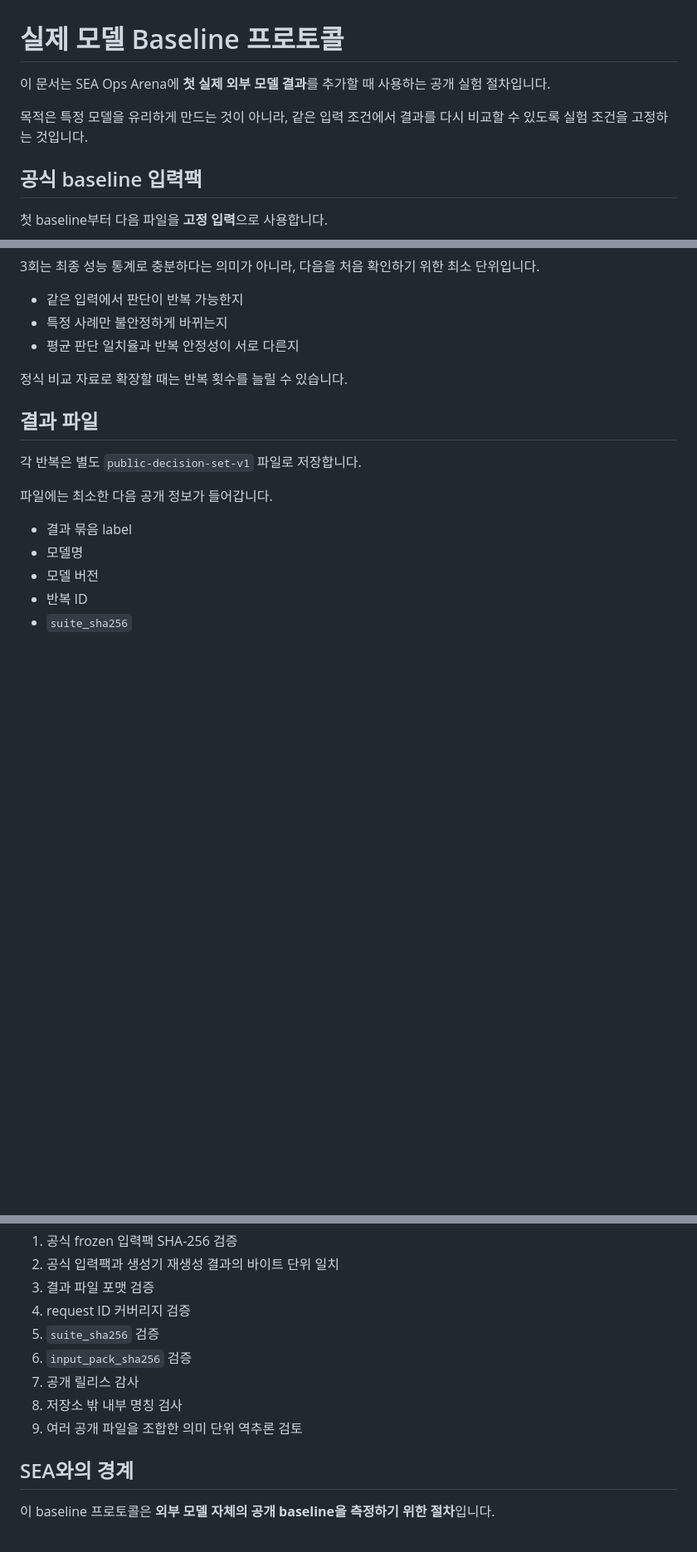
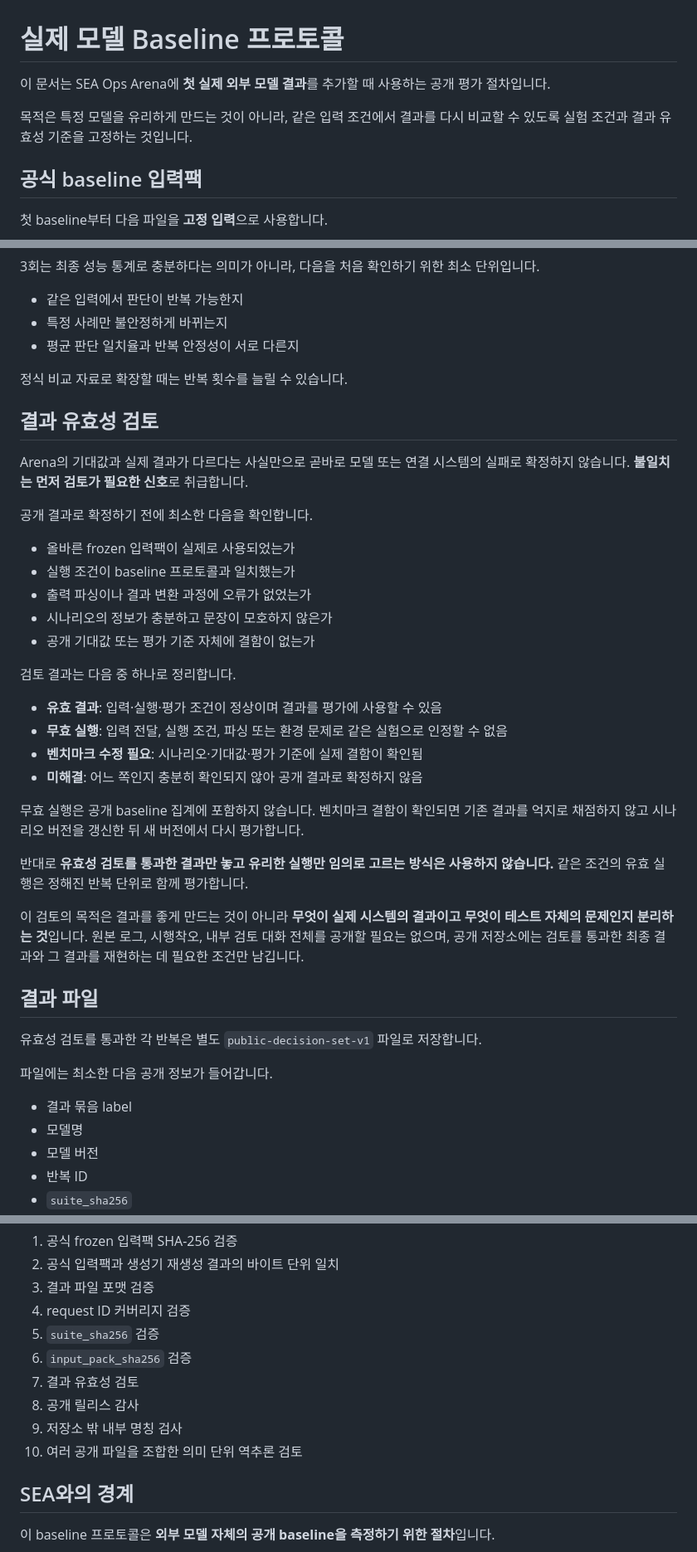
Before and after one commit to hamlet-lab/Sea-Ops-Arena-Public, a Markdown page: docs/BASELINE_PROTOCOL.md, 3 parts joined by grey strips. Shown at 83% size. Rendered like a GitHub page; blank space fills up the shorter version.

Commit message:
baseline 결과 유효성 검토 원칙 정리

```diff
--- a/docs/BASELINE_PROTOCOL.md
+++ b/docs/BASELINE_PROTOCOL.md
@@ -1,8 +1,8 @@
 # 실제 모델 Baseline 프로토콜
 
-이 문서는 SEA Ops Arena에 **첫 실제 외부 모델 결과**를 추가할 때 사용하는 공개 실험 절차입니다.
+이 문서는 SEA Ops Arena에 **첫 실제 외부 모델 결과**를 추가할 때 사용하는 공개 평가 절차입니다.
 
-목적은 특정 모델을 유리하게 만드는 것이 아니라, 같은 입력 조건에서 결과를 다시 비교할 수 있도록 실험 조건을 고정하는 것입니다.
+목적은 특정 모델을 유리하게 만드는 것이 아니라, 같은 입력 조건에서 결과를 다시 비교할 수 있도록 실험 조건과 결과 유효성 기준을 고정하는 것입니다.
 
 ## 공식 baseline 입력팩
 
@@ -92,9 +92,34 @@ cmp /tmp/public_suite_v2.input.json examples/input_packs/public_suite_v2.input.j
 
 정식 비교 자료로 확장할 때는 반복 횟수를 늘릴 수 있습니다.
 
+## 결과 유효성 검토
+
+Arena의 기대값과 실제 결과가 다르다는 사실만으로 곧바로 모델 또는 연결 시스템의 실패로 확정하지 않습니다. **불일치는 먼저 검토가 필요한 신호**로 취급합니다.
+
+공개 결과로 확정하기 전에 최소한 다음을 확인합니다.
+
+- 올바른 frozen 입력팩이 실제로 사용되었는가
+- 실행 조건이 baseline 프로토콜과 일치했는가
+- 출력 파싱이나 결과 변환 과정에 오류가 없었는가
+- 시나리오의 정보가 충분하고 문장이 모호하지 않은가
+- 공개 기대값 또는 평가 기준 자체에 결함이 없는가
+
+검토 결과는 다음 중 하나로 정리합니다.
+
+- **유효 결과**: 입력·실행·평가 조건이 정상이며 결과를 평가에 사용할 수 있음
+- **무효 실행**: 입력 전달, 실행 조건, 파싱 또는 환경 문제로 같은 실험으로 인정할 수 없음
+- **벤치마크 수정 필요**: 시나리오·기대값·평가 기준에 실제 결함이 확인됨
+- **미해결**: 어느 쪽인지 충분히 확인되지 않아 공개 결과로 확정하지 않음
+
+무효 실행은 공개 baseline 집계에 포함하지 않습니다. 벤치마크 결함이 확인되면 기존 결과를 억지로 채점하지 않고 시나리오 버전을 갱신한 뒤 새 버전에서 다시 평가합니다.
+
+반대로 **유효성 검토를 통과한 결과만 놓고 유리한 실행만 임의로 고르는 방식은 사용하지 않습니다.** 같은 조건의 유효 실행은 정해진 반복 단위로 함께 평가합니다.
+
+이 검토의 목적은 결과를 좋게 만드는 것이 아니라 **무엇이 실제 시스템의 결과이고 무엇이 테스트 자체의 문제인지 분리하는 것**입니다. 원본 로그, 시행착오, 내부 검토 대화 전체를 공개할 필요는 없으며, 공개 저장소에는 검토를 통과한 최종 결과와 그 결과를 재현하는 데 필요한 조건만 남깁니다.
+
 ## 결과 파일
 
-각 반복은 별도 `public-decision-set-v1` 파일로 저장합니다.
+유효성 검토를 통과한 각 반복은 별도 `public-decision-set-v1` 파일로 저장합니다.
 
 파일에는 최소한 다음 공개 정보가 들어갑니다.
 
@@ -138,9 +163,10 @@ sea-ops-arena-repeat \
 4. request ID 커버리지 검증
 5. `suite_sha256` 검증
 6. `input_pack_sha256` 검증
-7. 공개 릴리스 감사
-8. 저장소 밖 내부 명칭 검사
-9. 여러 공개 파일을 조합한 의미 단위 역추론 검토
+7. 결과 유효성 검토
+8. 공개 릴리스 감사
+9. 저장소 밖 내부 명칭 검사
+10. 여러 공개 파일을 조합한 의미 단위 역추론 검토
 
 ## SEA와의 경계
 
```
Also changed, not shown: other parts of docs/BASELINE_PROTOCOL.md (+2 -2 lines).
